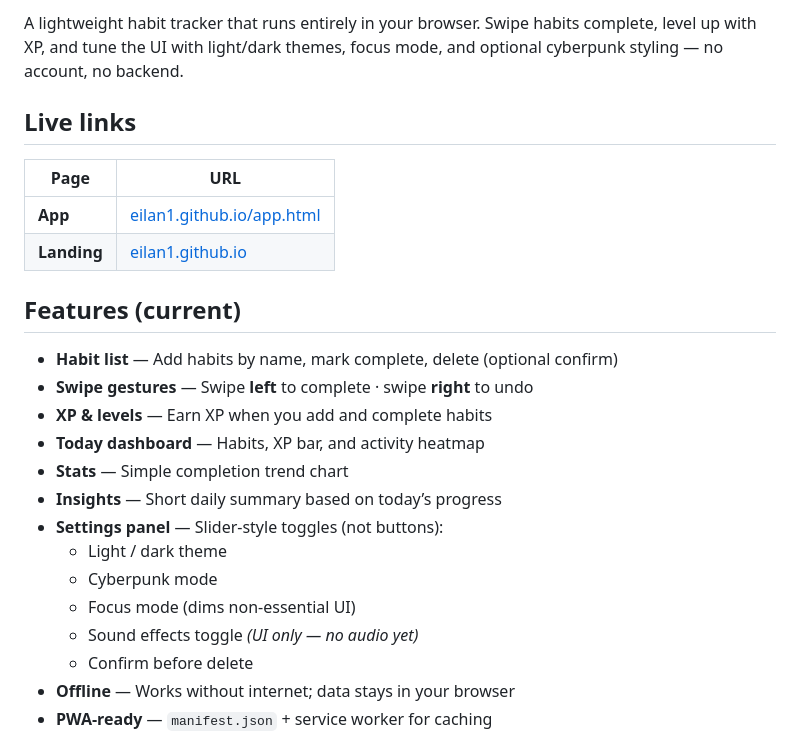
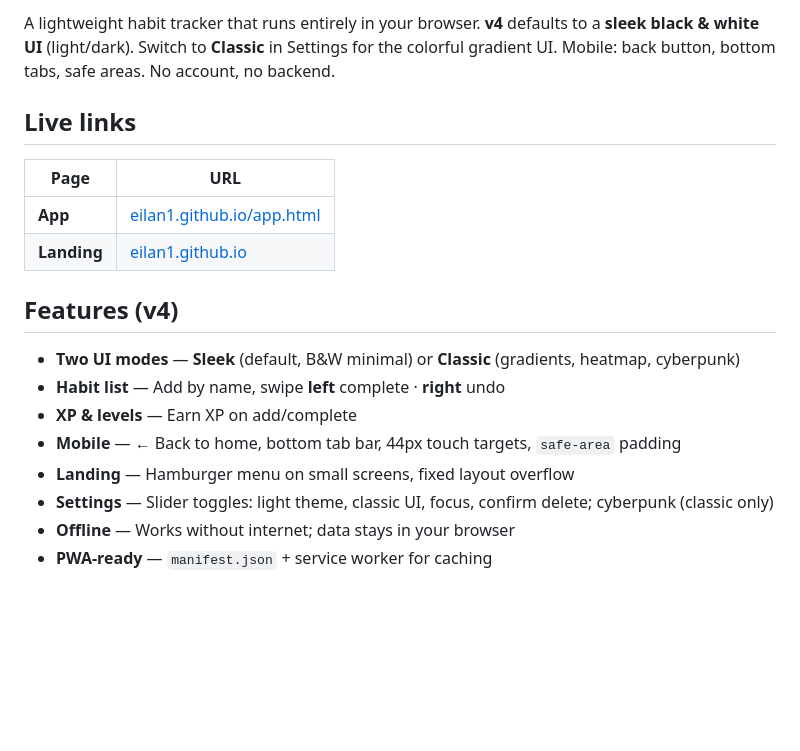
Before and after one commit to Eilan1/eilan1.github.io, a Markdown page: README.md, the part around one of its changes. Rendered like a GitHub page; blank space fills up the shorter version.

```diff
--- a/README.md
+++ b/README.md
@@ -3,5 +3,5 @@
 
-A lightweight habit tracker that runs entirely in your browser. Swipe habits complete, level up with XP, and tune the UI with light/dark themes, focus mode, and optional cyberpunk styling — no account, no backend.
+A lightweight habit tracker that runs entirely in your browser. **v4** defaults to a **sleek black & white UI** (light/dark). Switch to **Classic** in Settings for the colorful gradient UI. Mobile: back button, bottom tabs, safe areas. No account, no backend.
 
 ## Live links
 
@@ -10,20 +10,14 @@ A lightweight habit tracker that runs entirely in your browser. Swipe habits com
 | **App** | [eilan1.github.io/app.html](https://eilan1.github.io/app.html) |
 | **Landing** | [eilan1.github.io](https://eilan1.github.io/) |
 
-## Features (current)
+## Features (v4)
 
-- **Habit list** — Add habits by name, mark complete, delete (optional confirm)
-- **Swipe gestures** — Swipe **left** to complete · swipe **right** to undo
-- **XP & levels** — Earn XP when you add and complete habits
-- **Today dashboard** — Habits, XP bar, and activity heatmap
-- **Stats** — Simple completion trend chart
-- **Insights** — Short daily summary based on today’s progress
-- **Settings panel** — Slider-style toggles (not buttons):
-  - Light / dark theme
-  - Cyberpunk mode
-  - Focus mode (dims non-essential UI)
-  - Sound effects toggle *(UI only — no audio yet)*
-  - Confirm before delete
+- **Two UI modes** — **Sleek** (default, B&W minimal) or **Classic** (gradients, heatmap, cyberpunk)
+- **Habit list** — Add by name, swipe **left** complete · **right** undo
+- **XP & levels** — Earn XP on add/complete
+- **Mobile** — ← Back to home, bottom tab bar, 44px touch targets, `safe-area` padding
+- **Landing** — Hamburger menu on small screens, fixed layout overflow
+- **Settings** — Slider toggles: light theme, classic UI, focus, confirm delete; cyberpunk (classic only)
 - **Offline** — Works without internet; data stays in your browser
 - **PWA-ready** — `manifest.json` + service worker for caching
 
```
Also changed, not shown: other parts of README.md (+2 -2 lines).
